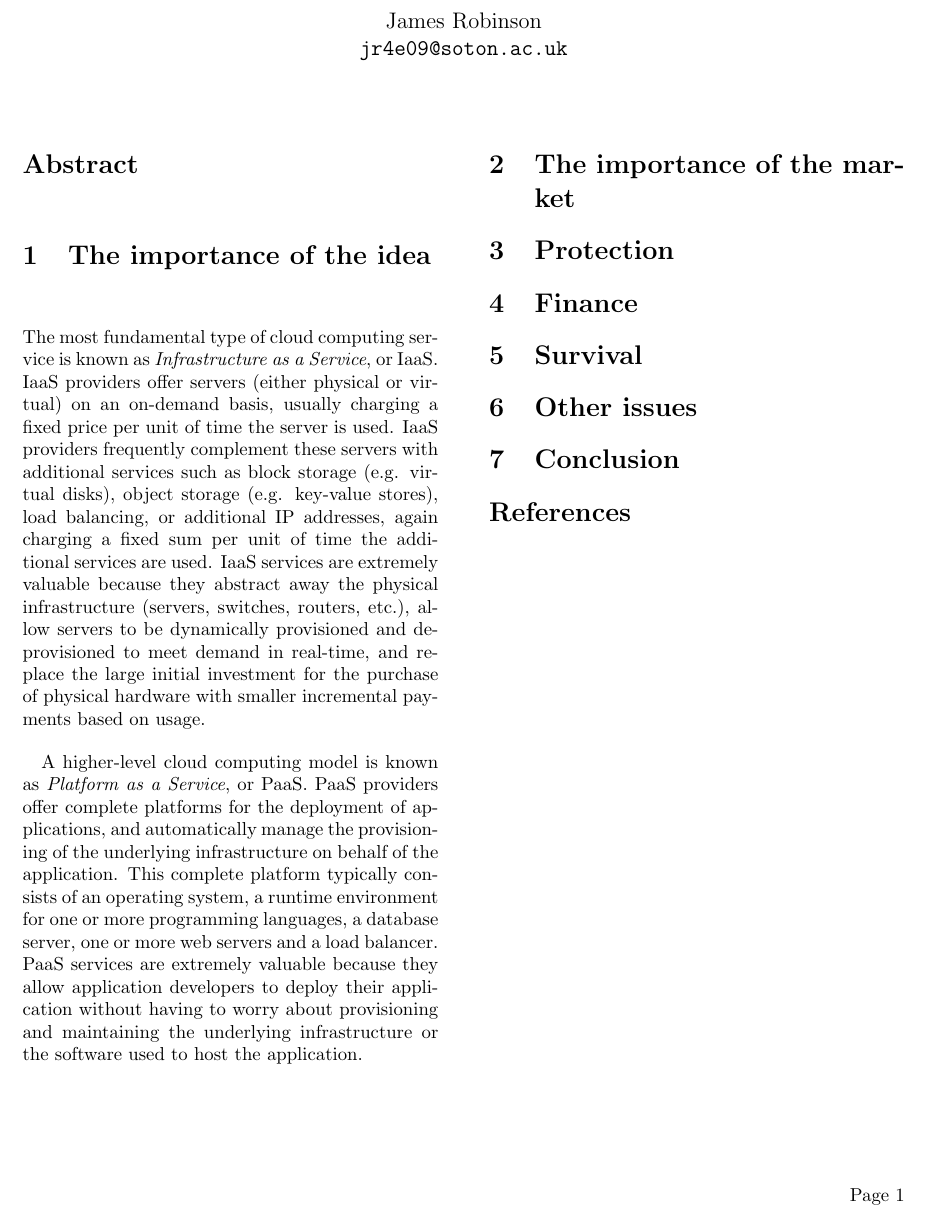
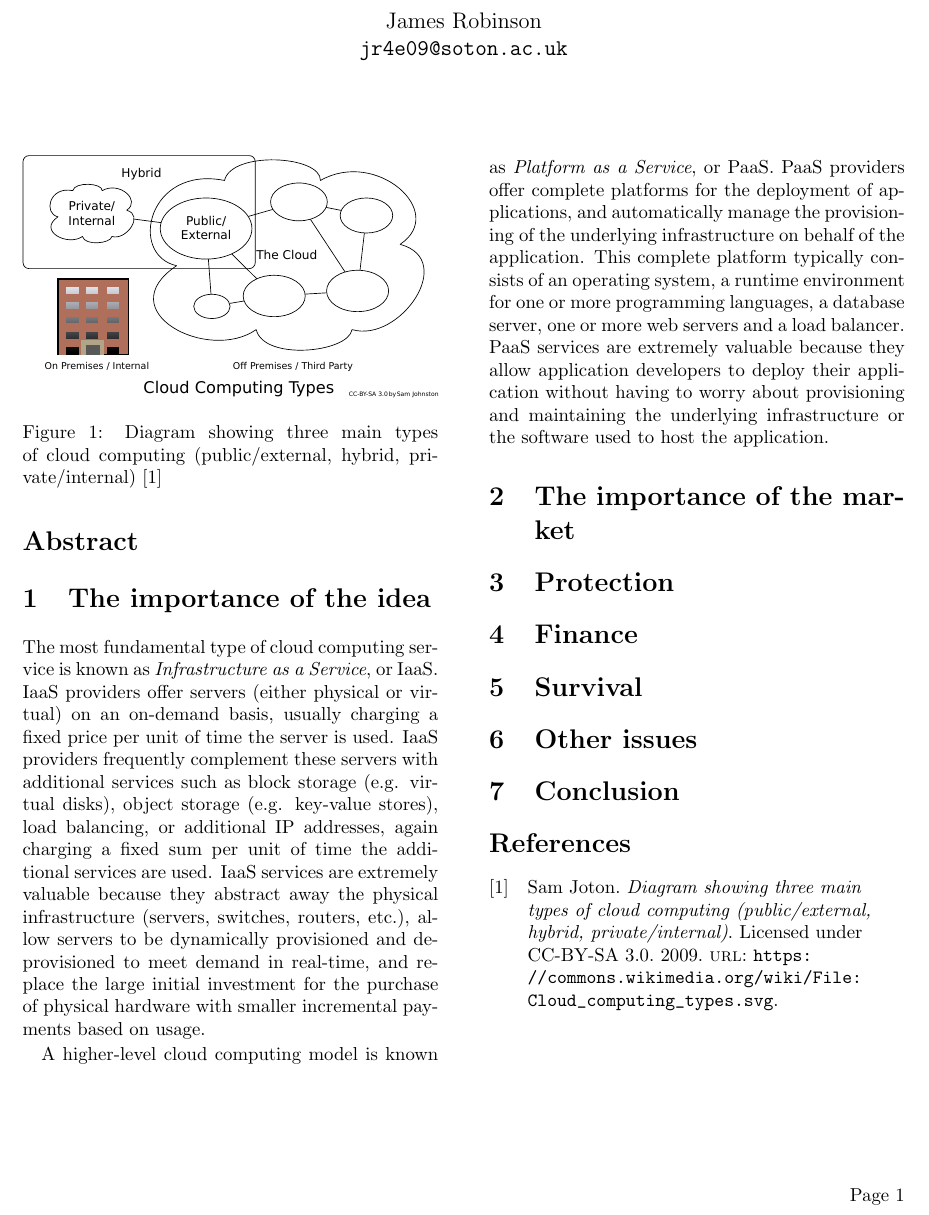
Before and after one commit to robinjam/GDP_IR, a LaTeX document (report.tex): part of the page, cut so that both start at the same text. Compiled offline with pdfLaTeX.

Commit message:
Add diagram of cloud computing types

```diff
--- a/report.tex
+++ b/report.tex
@@ -1,8 +1,11 @@
 \documentclass[a4paper]{proc}
 
 \usepackage{biblatex}
+\usepackage{graphicx}
 
 \addbibresource{references.bib}
+
+\renewcommand*{\bibfont}{\raggedright}
 
 \begin{document}
 
@@ -22,6 +25,13 @@
   % What is cloud computing and why is it important?
   % What is the distinction between public, private and hybrid clouds, and which are we talking about here?
   % What are IaaS and PaaS and why are they useful?
+
+  \begin{figure}
+    \centering
+    \includegraphics[width=\columnwidth]{Cloud_computing_types.eps}
+    \caption{Diagram showing three main types of cloud computing (public/external, hybrid, private/internal) \cite{Joton2009}}
+    \label{fig:cloud_computing_types}
+  \end{figure}
 
   The most fundamental type of cloud computing service is known as \emph{Infrastructure as a Service}, or IaaS. IaaS providers offer servers (either physical or virtual) on an on-demand basis, usually charging a fixed price per unit of time the server is used. IaaS providers frequently complement these servers with additional services such as block storage (e.g. virtual disks), object storage (e.g. key-value stores), load balancing, or additional IP addresses, again charging a fixed sum per unit of time the additional services are used. IaaS services are extremely valuable because they abstract away the physical infrastructure (servers, switches, routers, etc.), allow servers to be dynamically provisioned and de-provisioned to meet demand in real-time, and replace the large initial investment for the purchase of physical hardware with smaller incremental payments based on usage.
 
@@ -86,7 +96,6 @@
 
   \section{Conclusion}
 
-  \section*{References}
   \printbibliography
 
 \end{document}
```
Also changed, not shown: references.bib (+8 -0 lines), Cloud_computing_types.eps (added).
